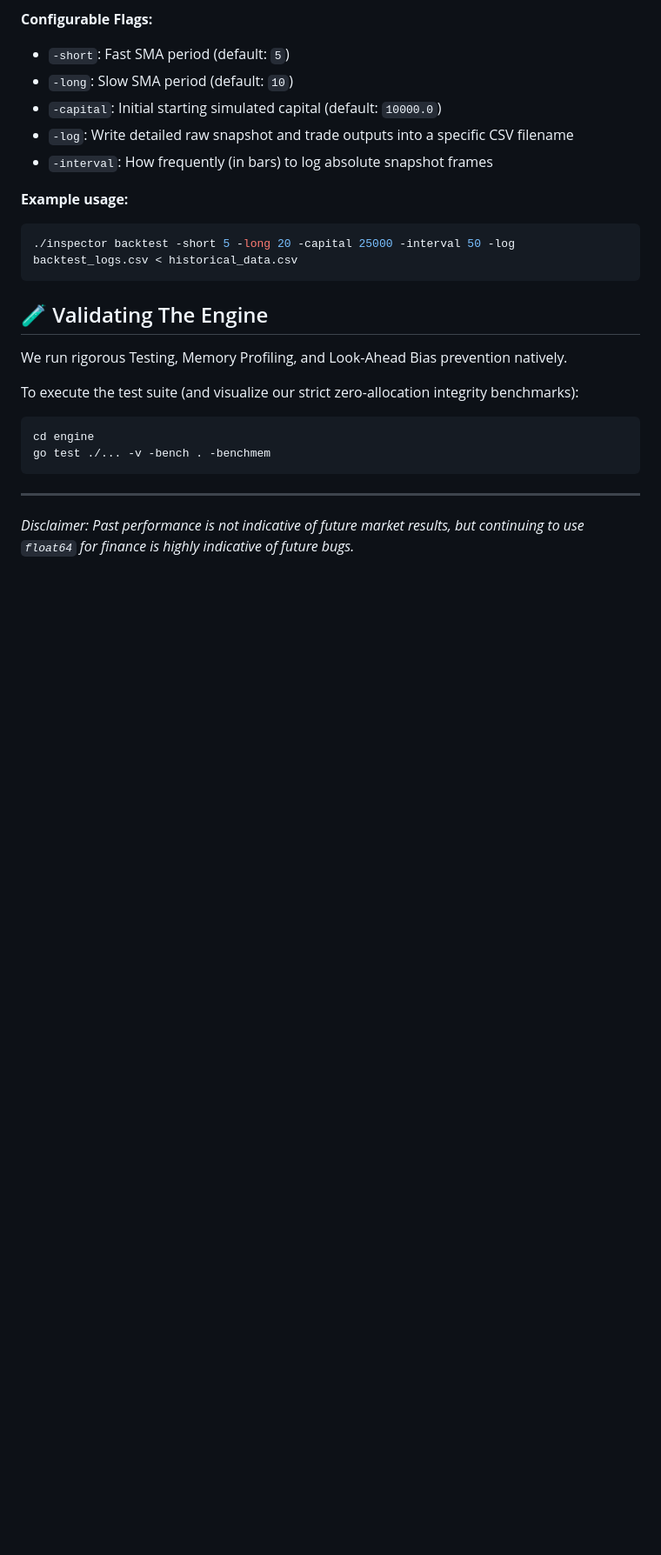
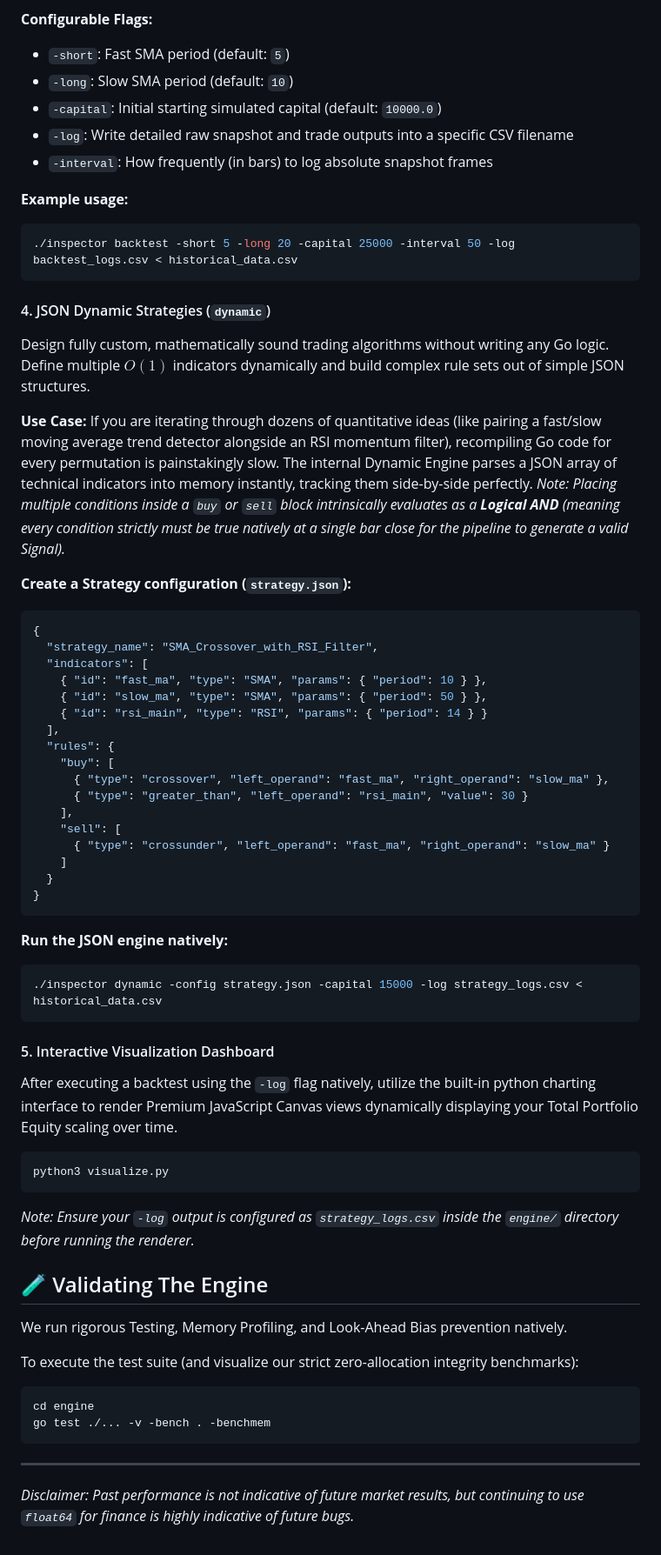
Before and after one commit to abhi267266/quant-backtester, a Markdown page: README.md, the part around the change. Shown at 87% size. GitHub-like rendering; blank space fills up the shorter version.

Commit message:
Enhance README with JSON strategies and visualization
Added section on JSON Dynamic Strategies and Interactive Visualization Dashboard to README.

````diff
--- a/README.md
+++ b/README.md
@@ -71,6 +71,47 @@ Run a robust `SMACrossover` strategy synchronously through the zero-allocation `
 ./inspector backtest -short 5 -long 20 -capital 25000 -interval 50 -log backtest_logs.csv < historical_data.csv
 ```
 
+#### 4. JSON Dynamic Strategies (`dynamic`)
+Design fully custom, mathematically sound trading algorithms without writing any Go logic. Define multiple $O(1)$ indicators dynamically and build complex rule sets out of simple JSON structures.
+
+**Use Case:**
+If you are iterating through dozens of quantitative ideas (like pairing a fast/slow moving average trend detector alongside an RSI momentum filter), recompiling Go code for every permutation is painstakingly slow. The internal Dynamic Engine parses a JSON array of technical indicators into memory instantly, tracking them side-by-side perfectly.
+*Note: Placing multiple conditions inside a `buy` or `sell` block intrinsically evaluates as a **Logical AND** (meaning every condition strictly must be true natively at a single bar close for the pipeline to generate a valid Signal).*
+
+**Create a Strategy configuration (`strategy.json`):**
+```json
+{
+  "strategy_name": "SMA_Crossover_with_RSI_Filter",
+  "indicators": [
+    { "id": "fast_ma", "type": "SMA", "params": { "period": 10 } },
+    { "id": "slow_ma", "type": "SMA", "params": { "period": 50 } },
+    { "id": "rsi_main", "type": "RSI", "params": { "period": 14 } }
+  ],
+  "rules": {
+    "buy": [
+      { "type": "crossover", "left_operand": "fast_ma", "right_operand": "slow_ma" },
+      { "type": "greater_than", "left_operand": "rsi_main", "value": 30 }
+    ],
+    "sell": [
+      { "type": "crossunder", "left_operand": "fast_ma", "right_operand": "slow_ma" }
+    ]
+  }
+}
+```
+
+**Run the JSON engine natively:**
+```bash
+./inspector dynamic -config strategy.json -capital 15000 -log strategy_logs.csv < historical_data.csv
+```
+
+#### 5. Interactive Visualization Dashboard
+After executing a backtest using the `-log` flag natively, utilize the built-in python charting interface to render Premium JavaScript Canvas views dynamically displaying your Total Portfolio Equity scaling over time.
+
+```bash
+python3 visualize.py
+```
+*Note: Ensure your `-log` output is configured as `strategy_logs.csv` inside the `engine/` directory before running the renderer.*
+
 ## 🧪 Validating The Engine
 
 We run rigorous Testing, Memory Profiling, and Look-Ahead Bias prevention natively.
````
